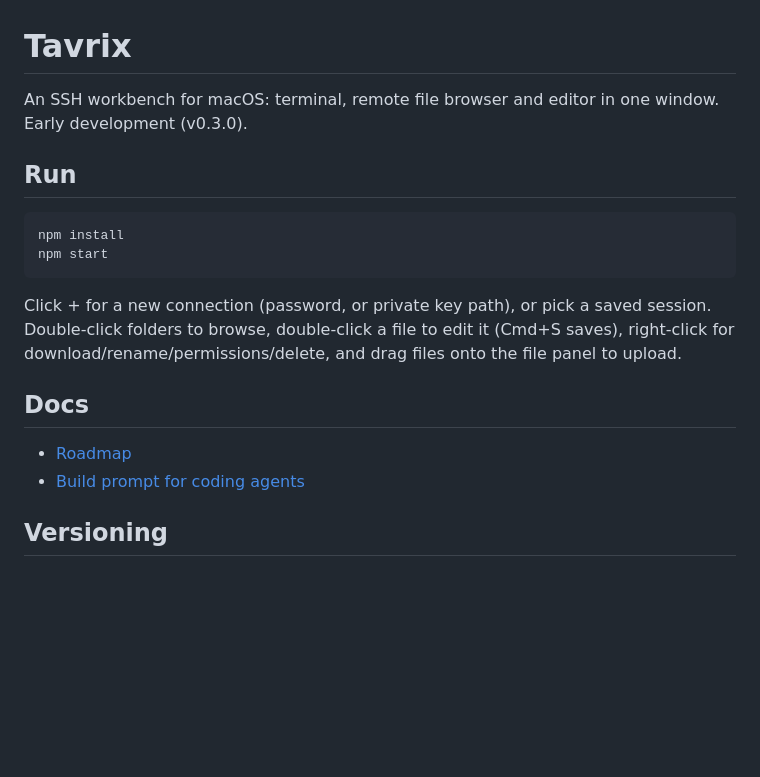
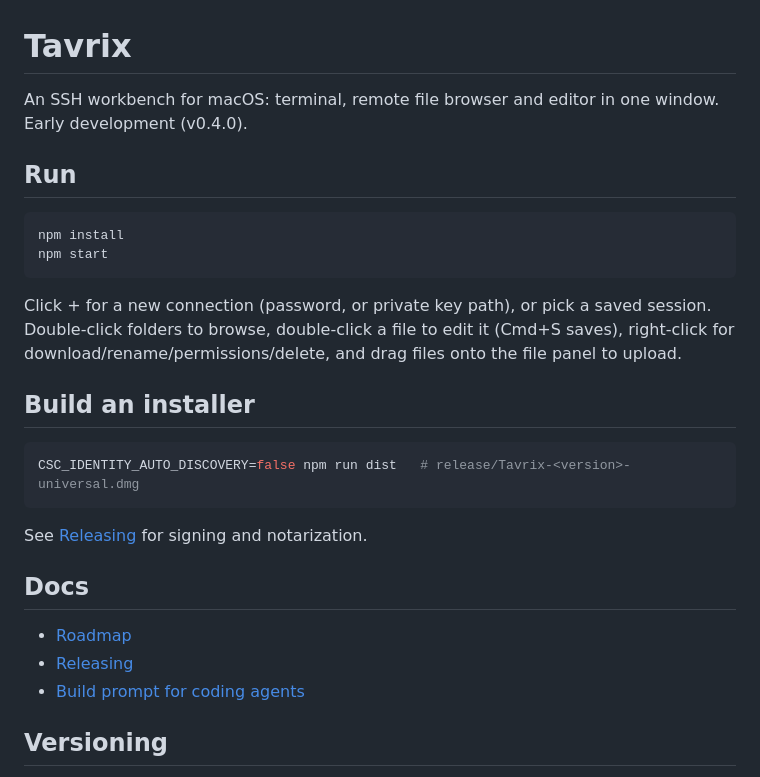
Before and after one commit to farookhridoy/tavrix, a Markdown page: README.md, the part around the change. Rendered like a GitHub page; blank space fills up the shorter version.

Commit message:
feat: v0.4.0 macOS packaging (universal dmg, icon, signing config)

````diff
--- a/README.md
+++ b/README.md
@@ -1,6 +1,6 @@
 # Tavrix
 
-An SSH workbench for macOS: terminal, remote file browser and editor in one window. Early development (v0.3.0).
+An SSH workbench for macOS: terminal, remote file browser and editor in one window. Early development (v0.4.0).
 
 ## Run
 ```bash
@@ -9,8 +9,15 @@ npm start
 ```
 Click + for a new connection (password, or private key path), or pick a saved session. Double-click folders to browse, double-click a file to edit it (Cmd+S saves), right-click for download/rename/permissions/delete, and drag files onto the file panel to upload.
 
+## Build an installer
+```bash
+CSC_IDENTITY_AUTO_DISCOVERY=false npm run dist   # release/Tavrix-<version>-universal.dmg
+```
+See [Releasing](docs/RELEASING.md) for signing and notarization.
+
 ## Docs
 - [Roadmap](docs/ROADMAP.md)
+- [Releasing](docs/RELEASING.md)
 - [Build prompt for coding agents](docs/PROMPT.md)
 
 ## Versioning
````
Also changed, not shown: CHANGELOG.md (+5 -0 lines), docs/RELEASING.md (added, +37 -0 lines), docs/ROADMAP.md (+5 -4 lines), build/icon-1024.png (added), 4 other files.
